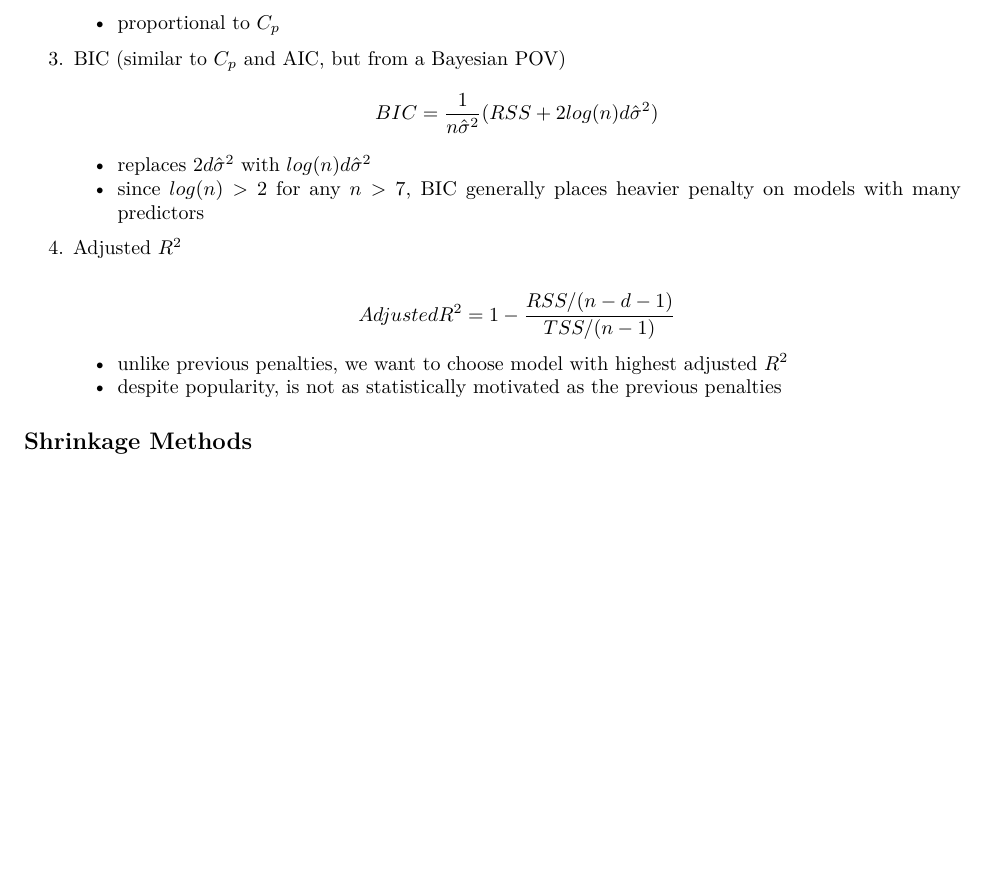
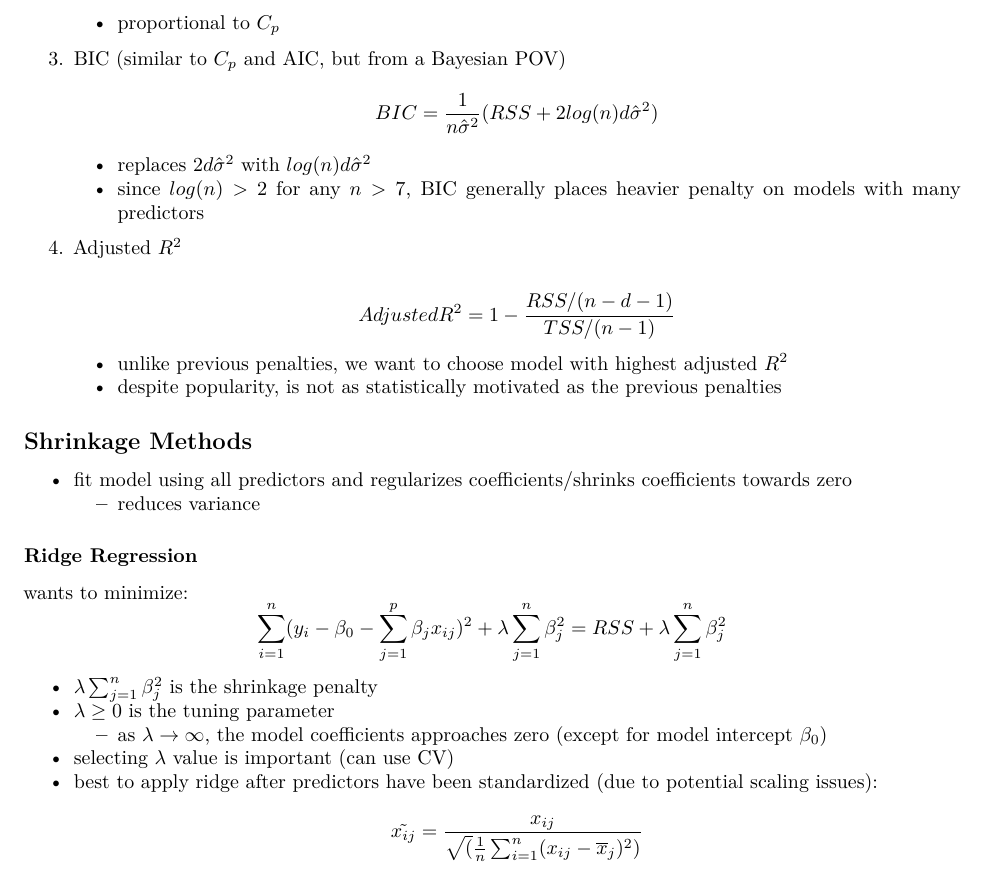
Before and after one commit to AndrewL1615/ISLR-Notes, an R Markdown document (6 Linear Model Selection and Regularization.Rmd): part of page 2 of 2, cut so that both start at the same text, the shorter picture padded with empty space. Rendered offline with R 4.5, knitr and Pandoc, then LaTeX, with nearby package versions.

Commit message:
Shrinkage methods complete

```diff
--- a/6 Linear Model Selection and Regularization.Rmd
+++ b/6 Linear Model Selection and Regularization.Rmd
@@ -75,3 +75,18 @@ Techniques for adjusting the training error for the model size are available
     + despite popularity, is not as statistically motivated as the previous penalties
 
 ## Shrinkage Methods
+
+* fit model using all predictors and regularizes coefficients/shrinks coefficients towards zero
+  + reduces variance
+
+### Ridge Regression
+
+wants to minimize:
+$$ \sum_{i=1}^{n} (y_{i}-\beta_{0} - \sum_{j=1}^{p} \beta_{j}x_{ij})^2 + \lambda\sum_{j=1}^n \beta_{j}^2 = RSS + \lambda\sum_{j=1}^n \beta_{j}^2$$
+
+* $\lambda\sum_{j=1}^n \beta_{j}^2$ is the shrinkage penalty
+* $\lambda \ge 0$ is the tuning parameter
+  + as $\lambda\to\infty$, the model coefficients approaches zero (except for model intercept $\beta_{0}$)
+* selecting $\lambda$ value is important (can use CV)
+* best to apply ridge after predictors have been standardized (due to potential scaling issues):
+$$ \tilde{x_{ij}} = \frac{x_{ij}}{\sqrt(\frac{1}{n}\sum_{i=1}^{n} (x_{ij} - \overline{x}_{j})^2)}}$$
```
Also changed, not shown: 6-Linear-Model-Selection-and-Regularization.pdf.
